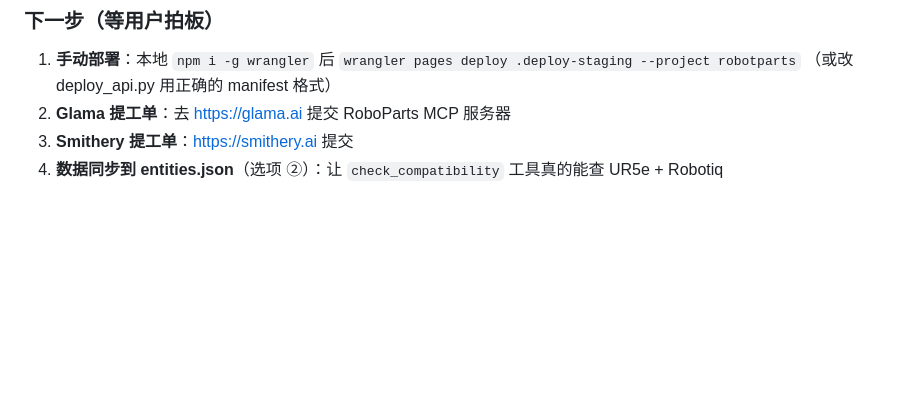
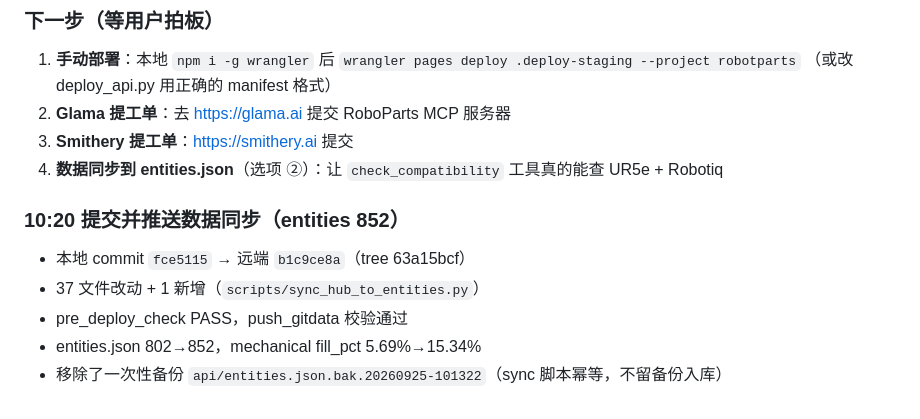
Before and after one commit to lm203688/roboparts, a Markdown page: .workbuddy/memory/2026-09-25.md, the part around the change. Rendered like a GitHub page; blank space fills up the shorter version.

Commit message:
docs(memory): 记录 entities 同步提交

```diff
--- a/.workbuddy/memory/2026-09-25.md
+++ b/.workbuddy/memory/2026-09-25.md
@@ -62,3 +62,10 @@ GitHub PR，本会话没走通。
 2. **Glama 提工单**：去 https://glama.ai 提交 RoboParts MCP 服务器
 3. **Smithery 提工单**：https://smithery.ai 提交
 4. **数据同步到 entities.json**（选项 ②）：让 `check_compatibility` 工具真的能查 UR5e + Robotiq
+
+### 10:20 提交并推送数据同步（entities 852）
+- 本地 commit `fce5115` → 远端 `b1c9ce8a`（tree 63a15bcf）
+- 37 文件改动 + 1 新增（`scripts/sync_hub_to_entities.py`）
+- pre_deploy_check PASS，push_gitdata 校验通过
+- entities.json 802→852，mechanical fill_pct 5.69%→15.34%
+- 移除了一次性备份 `api/entities.json.bak.20260925-101322`（sync 脚本幂等，不留备份入库）
```
